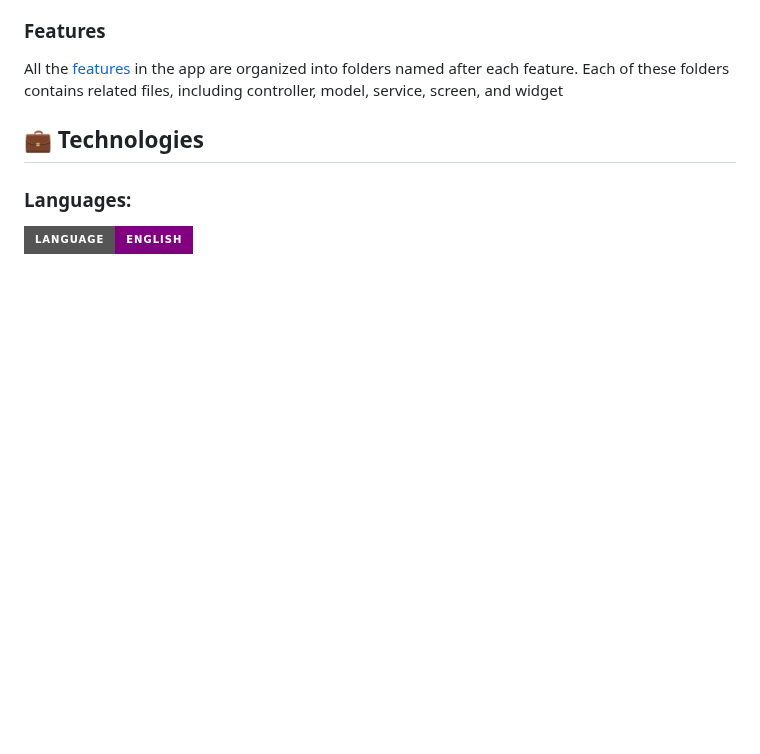
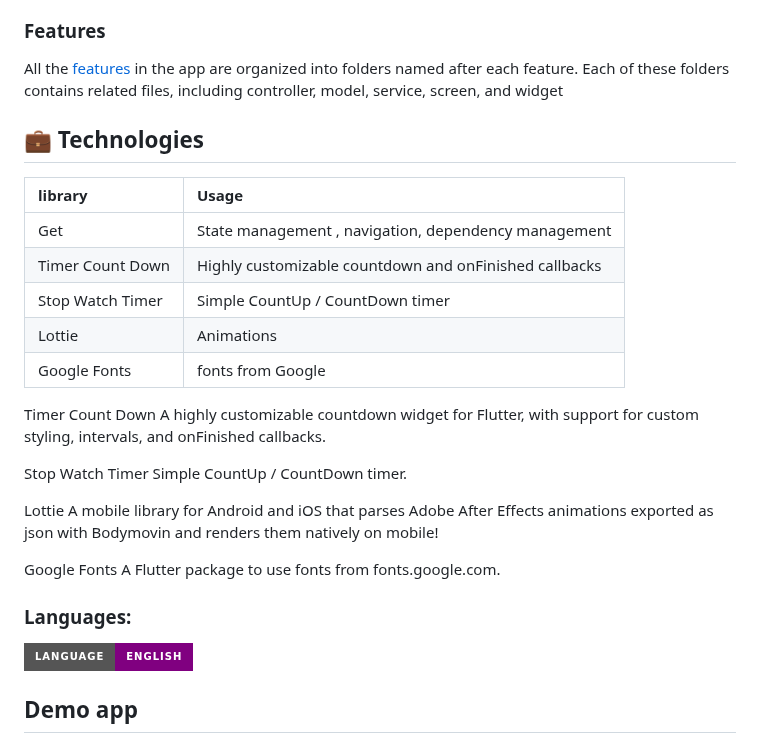
Before and after one commit to afnanalmohd/task_flutterr, a Markdown page: README.md, the part around the change. GitHub-like rendering; badges without logos; blank space fills up the shorter version.

```diff
--- a/README.md
+++ b/README.md
@@ -91,8 +91,38 @@ mbshir
 ## 💼 Technologies
 
 
+| library  |         Usage
+| :-------- | :------------------------- |
+| Get |  State management , navigation, dependency management |
+| Timer Count Down | Highly customizable countdown and onFinished callbacks |
+| Stop Watch Timer | Simple CountUp / CountDown timer |
+| Lottie| Animations |
+| Google Fonts|  fonts from Google|
+
+
+
+
+Timer Count Down
+A highly customizable countdown widget for Flutter, with support
+for custom styling, intervals, and onFinished callbacks.
+
+Stop Watch Timer
+Simple CountUp / CountDown timer.
+
+Lottie
+A mobile library for Android and iOS that parses
+Adobe After Effects animations exported as json with Bodymovin
+and renders them natively on mobile!
+
+Google Fonts
+A Flutter package to use fonts from fonts.google.com.
+
 
 
 
 ### Languages:
 [![English](https://img.shields.io/badge/Language-English-purple?style=for-the-badge)](README.md)
+
+
+
+## Demo app
```
